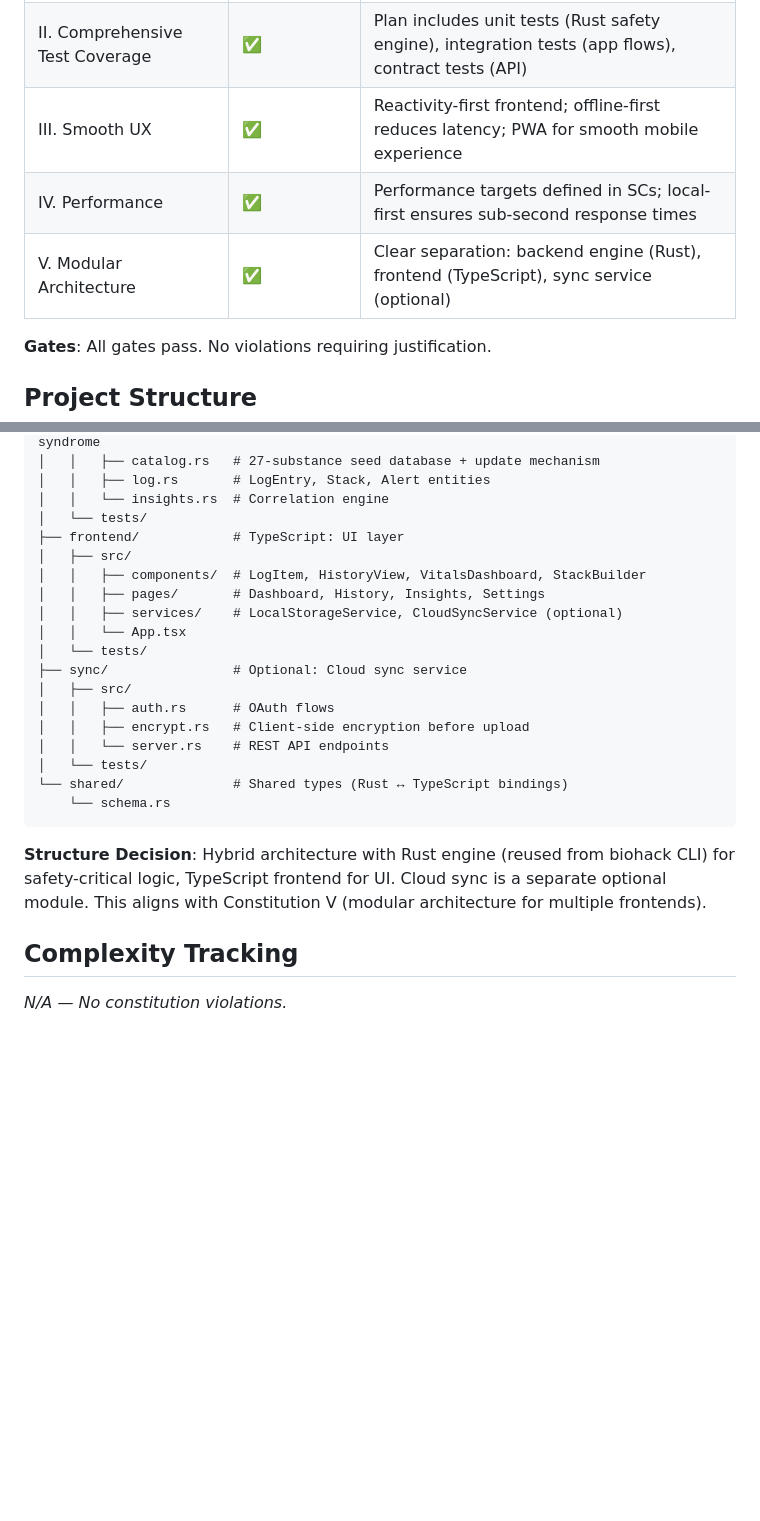
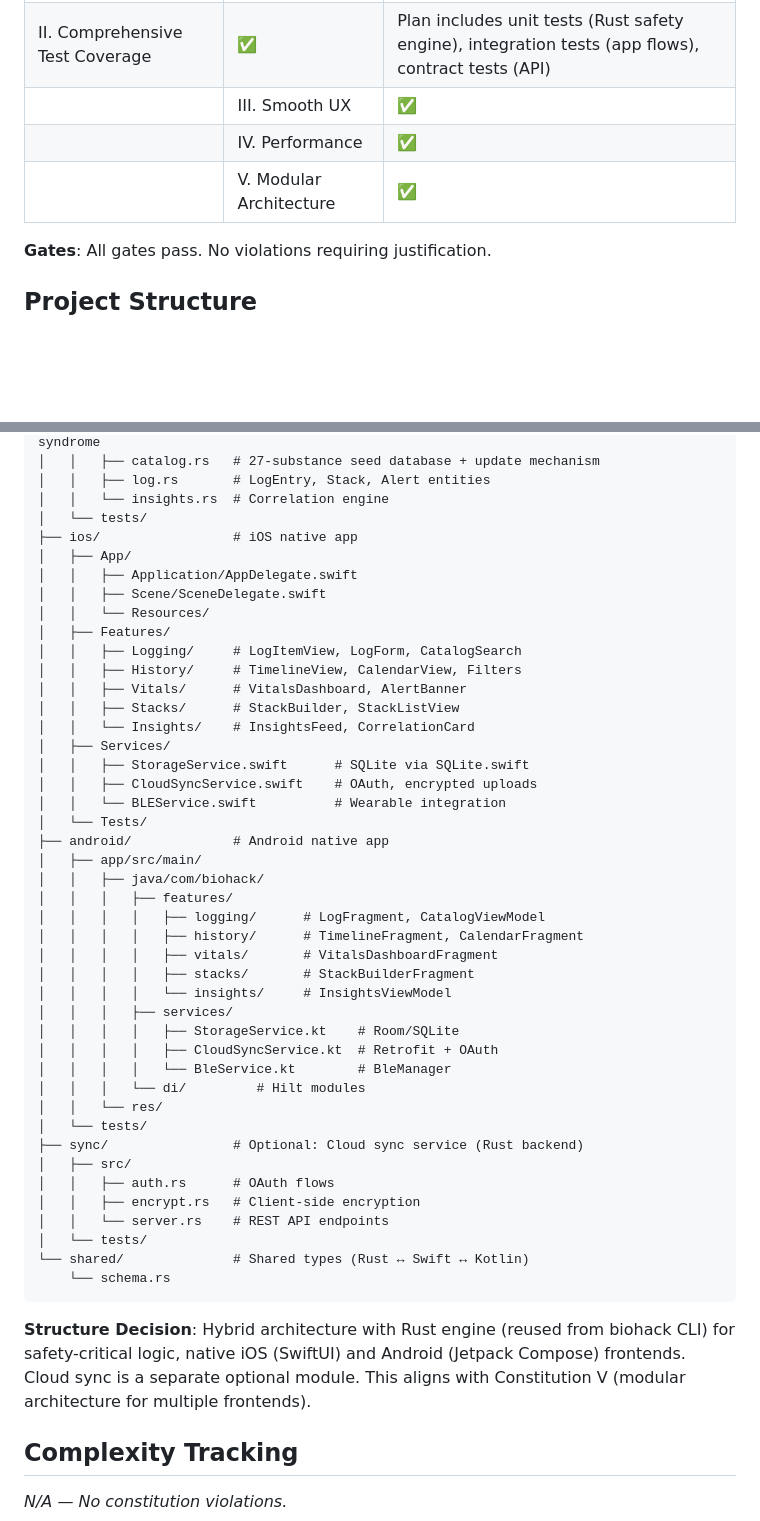
Before and after one commit to s-k-y-h-i-g-h/biohack2, a Markdown page: specs/001-biohacker-tracking-platform/plan.md, 2 parts joined by grey strips. Rendered like a GitHub page; blank space fills up the shorter version.

Commit message:
plan: update to native mobile (iOS Swift + Android Kotlin) with BLE support

````diff
--- a/specs/001-biohacker-tracking-platform/plan.md
+++ b/specs/001-biohacker-tracking-platform/plan.md
@@ -62,9 +67,9 @@ The existing `biohack` Rust CLI (with 27-substance database and 3 deterministic
 |-----------|------------|-------|
 | I. Open Source Foundation | ✅ | Reuse biohack CLI engine (Rust); select permissively licensed frontend frameworks |
 | II. Comprehensive Test Coverage | ✅ | Plan includes unit tests (Rust safety engine), integration tests (app flows), contract tests (API) |
-| III. Smooth UX | ✅ | Reactivity-first frontend; offline-first reduces latency; PWA for smooth mobile experience |
-| IV. Performance | ✅ | Performance targets defined in SCs; local-first ensures sub-second response times |
-| V. Modular Architecture | ✅ | Clear separation: backend engine (Rust), frontend (TypeScript), sync service (optional) |
+|| III. Smooth UX | ✅ | Native UI with SwiftUI/Compose; offline-first reduces latency; push notifications for alerts |
+|| IV. Performance | ✅ | Performance targets defined in SCs; local-first ensures sub-second response times |
+|| V. Modular Architecture | ✅ | Clear separation: backend engine (Rust), iOS frontend (Swift), Android frontend (Kotlin), sync service (optional) |
 
 **Gates**: All gates pass. No violations requiring justification.
 
@@ -87,24 +92,49 @@ src/
 │   │   ├── log.rs       # LogEntry, Stack, Alert entities
 │   │   └── insights.rs  # Correlation engine
 │   └── tests/
-├── frontend/            # TypeScript: UI layer
-│   ├── src/
-│   │   ├── components/  # LogItem, HistoryView, VitalsDashboard, StackBuilder
-│   │   ├── pages/       # Dashboard, History, Insights, Settings
-│   │   ├── services/    # LocalStorageService, CloudSyncService (optional)
-│   │   └── App.tsx
+├── ios/                 # iOS native app
+│   ├── App/
+│   │   ├── Application/AppDelegate.swift
+│   │   ├── Scene/SceneDelegate.swift
+│   │   └── Resources/
+│   ├── Features/
+│   │   ├── Logging/     # LogItemView, LogForm, CatalogSearch
+│   │   ├── History/     # TimelineView, CalendarView, Filters
+│   │   ├── Vitals/      # VitalsDashboard, AlertBanner
+│   │   ├── Stacks/      # StackBuilder, StackListView
+│   │   └── Insights/    # InsightsFeed, CorrelationCard
+│   ├── Services/
+│   │   ├── StorageService.swift      # SQLite via SQLite.swift
+│   │   ├── CloudSyncService.swift    # OAuth, encrypted uploads
+│   │   └── BLEService.swift          # Wearable integration
+│   └── Tests/
+├── android/             # Android native app
+│   ├── app/src/main/
+│   │   ├── java/com/biohack/
+│   │   │   ├── features/
+│   │   │   │   ├── logging/      # LogFragment, CatalogViewModel
+│   │   │   │   ├── history/      # TimelineFragment, CalendarFragment
+│   │   │   │   ├── vitals/       # VitalsDashboardFragment
+│   │   │   │   ├── stacks/       # StackBuilderFragment
+│   │   │   │   └── insights/     # InsightsViewModel
+│   │   │   ├── services/
+│   │   │   │   ├── StorageService.kt    # Room/SQLite
+│   │   │   │   ├── CloudSyncService.kt  # Retrofit + OAuth
+│   │   │   │   └── BleService.kt        # BleManager
+│   │   │   └── di/         # Hilt modules
+│   │   └── res/
 │   └── tests/
-├── sync/                # Optional: Cloud sync service
+├── sync/                # Optional: Cloud sync service (Rust backend)
 │   ├── src/
 │   │   ├── auth.rs      # OAuth flows
-│   │   ├── encrypt.rs   # Client-side encryption before upload
+│   │   ├── encrypt.rs   # Client-side encryption
 │   │   └── server.rs    # REST API endpoints
 │   └── tests/
-└── shared/              # Shared types (Rust ↔ TypeScript bindings)
+└── shared/              # Shared types (Rust ↔ Swift ↔ Kotlin)
     └── schema.rs
 ```
 
-**Structure Decision**: Hybrid architecture with Rust engine (reused from biohack CLI) for safety-critical logic, TypeScript frontend for UI. Cloud sync is a separate optional module. This aligns with Constitution V (modular architecture for multiple frontends).
+**Structure Decision**: Hybrid architecture with Rust engine (reused from biohack CLI) for safety-critical logic, native iOS (SwiftUI) and Android (Jetpack Compose) frontends. Cloud sync is a separate optional module. This aligns with Constitution V (modular architecture for multiple frontends).
 
 ## Complexity Tracking
 
````
Also changed, not shown: other parts of specs/001-biohacker-tracking-platform/plan.md (+17 -12 lines).
